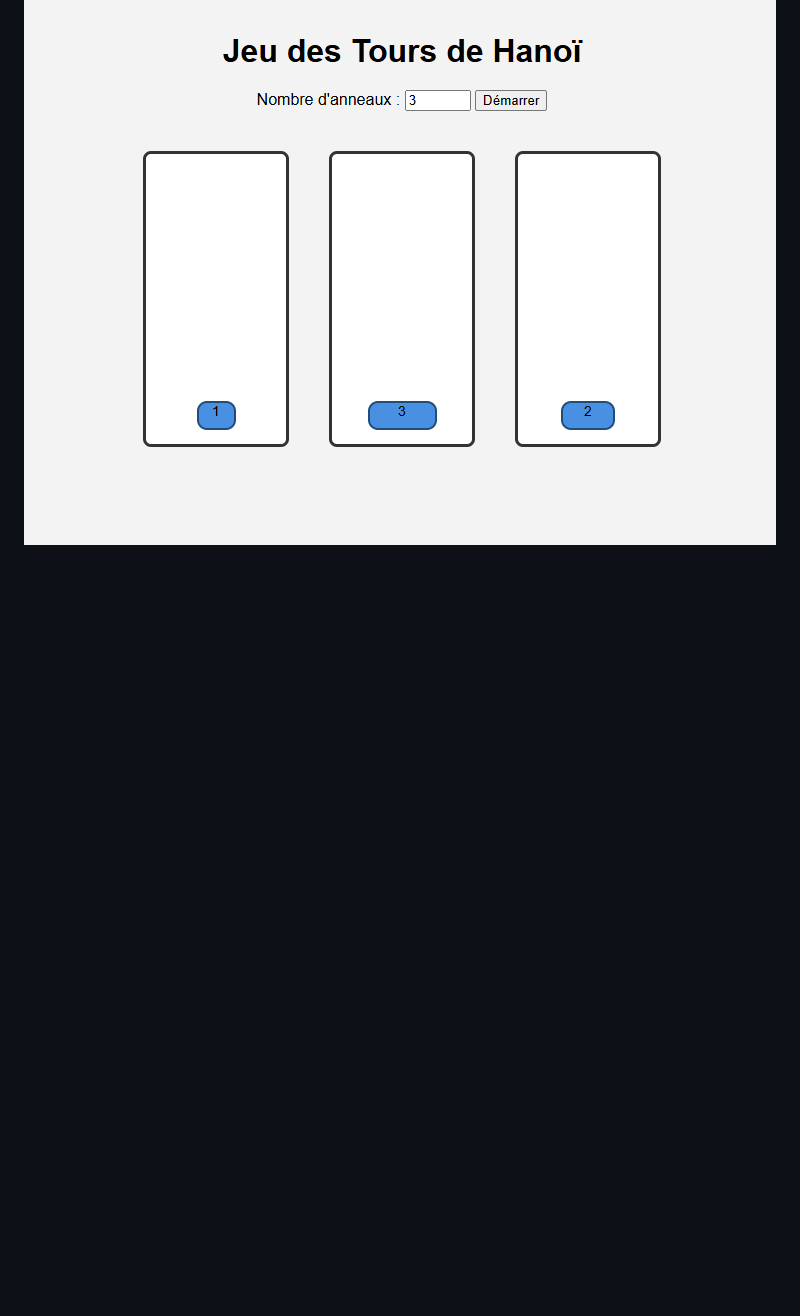
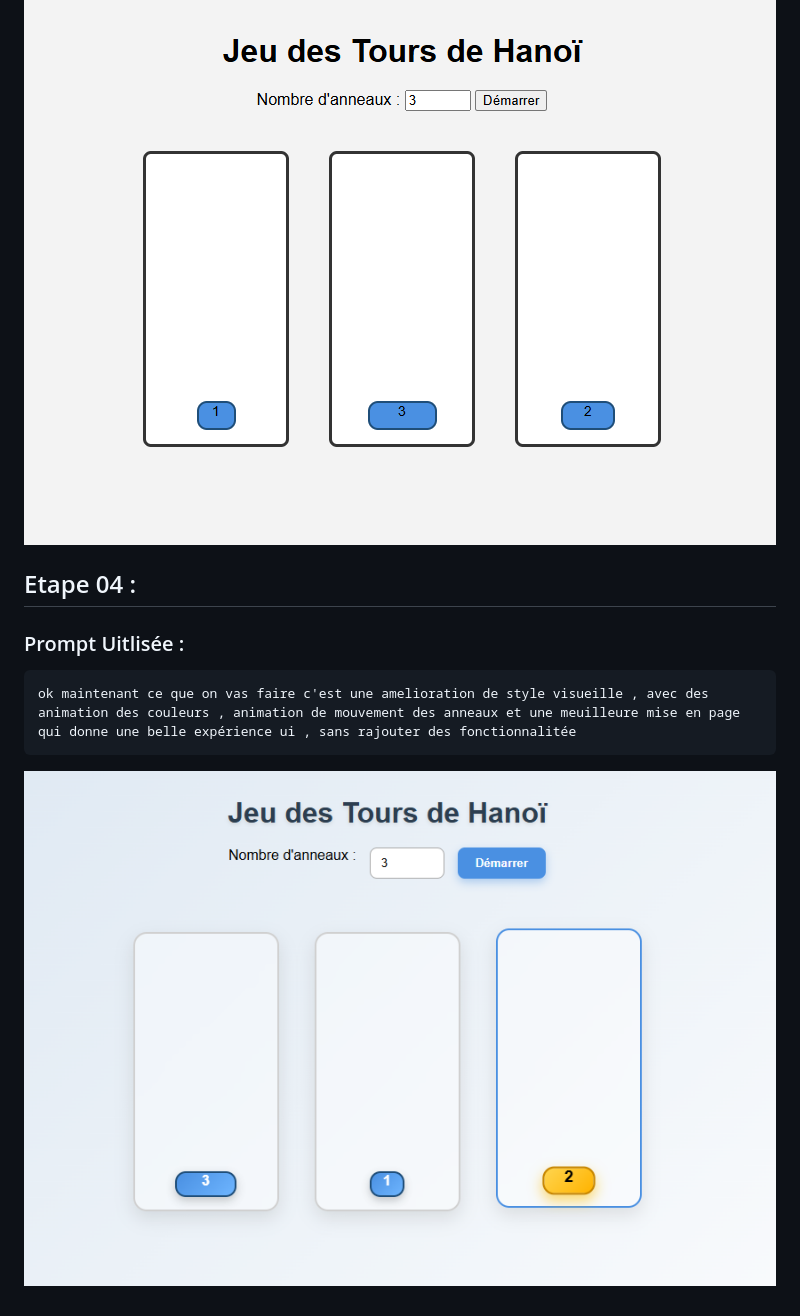
Before and after one commit to OuassimARIOUI/HanoiGame, a Markdown page: Prompts.md, the part around the change. Drawn GitHub-style; pictures changed too: captures/etape04.png (added); blank space fills up the shorter version.

Commit message:
etape 04

````diff
--- a/Prompts.md
+++ b/Prompts.md
@@ -30,3 +30,10 @@ ok maintenant ce que on vas faire c'est de rajouter une fonctionnalité que lors
 Allrights , maintenant on vas bosser sur les Deplacement des anneaux , ce que on vas faire c'est rajouter une autre fonctionnalitée , c'est que quand le user clique sur un anneaux il devien selectionnée , puis il clique sur une autre tour pour le deplacer dedant sachant que on ne peut pas bouger un anneaux que sur un anneau plus grand que lui , c'est a dire on peut pas deposer 2 sur 1 , mais on peut stacker 1 sur 2
 ```
 ![](/captures/etape03.png)
+
+## Etape 04 :
+### Prompt Uitlisée :
+```text
+ok maintenant ce que on vas faire c'est une amelioration de style visueille , avec des animation des couleurs , animation de mouvement des anneaux et une meuilleure mise en page qui donne une belle expérience ui , sans rajouter des fonctionnalitée
+```
+![](/captures/etape04.png)
````
Also changed, not shown: 2 other files.
